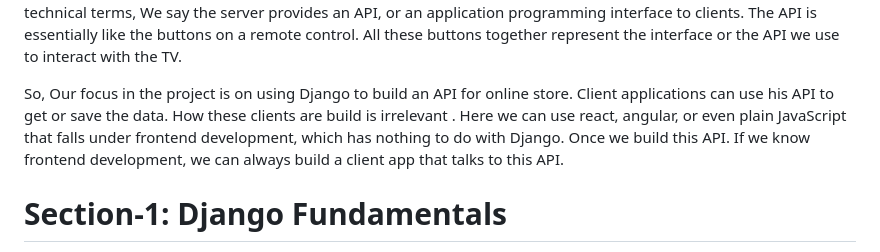
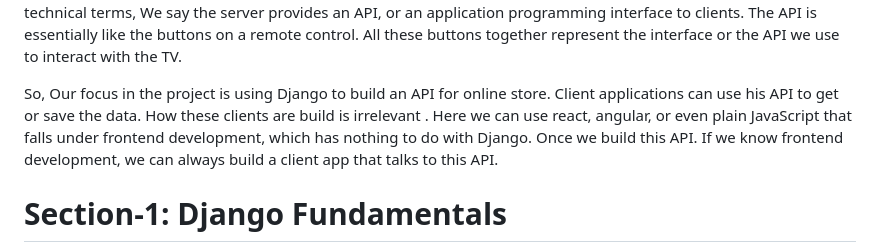
Before and after one commit to Bikramai/Django-Storefront-App, a Markdown page: README.md, the part around the change. GitHub-like rendering.

```diff
--- a/README.md
+++ b/README.md
@@ -68,7 +68,7 @@ In contrash, we have server side tools for building backends. Django falls in th
 
 So if we push the responsibility of generating web pages to the client, the server essentially becomes a gateway to the data. On the  server, we can provide endpionts that the client can talk to, to get or save various pieces of data. For Example, we can provide one endpoint to get the list of products, and another endpoint to get the list of orders someone has placed. Now all these endpoints together represent the interface that clients use to talk to the server. In technical terms, We say the server provides an API, or an application programming interface to clients. The API is essentially like the buttons on a remote control. All these buttons together represent the interface or the API we use to interact with the TV.
 
-So, Our focus in the project is on using Django to build an API for online store. Client applications can use his API to get or save the data. How these clients are build is irrelevant . Here we can use react, angular, or even plain JavaScript that falls under frontend development, which has nothing to do with Django. Once we build this API. If we know frontend development, we can always build a client app that talks to this API.
+So, Our focus in the project is using Django to build an API for online store. Client applications can use his API to get or save the data. How these clients are build is irrelevant . Here we can use react, angular, or even plain JavaScript that falls under frontend development, which has nothing to do with Django. Once we build this API. If we know frontend development, we can always build a client app that talks to this API.
 
 # Section-1: Django Fundamentals
 - Introduction to Django
```
